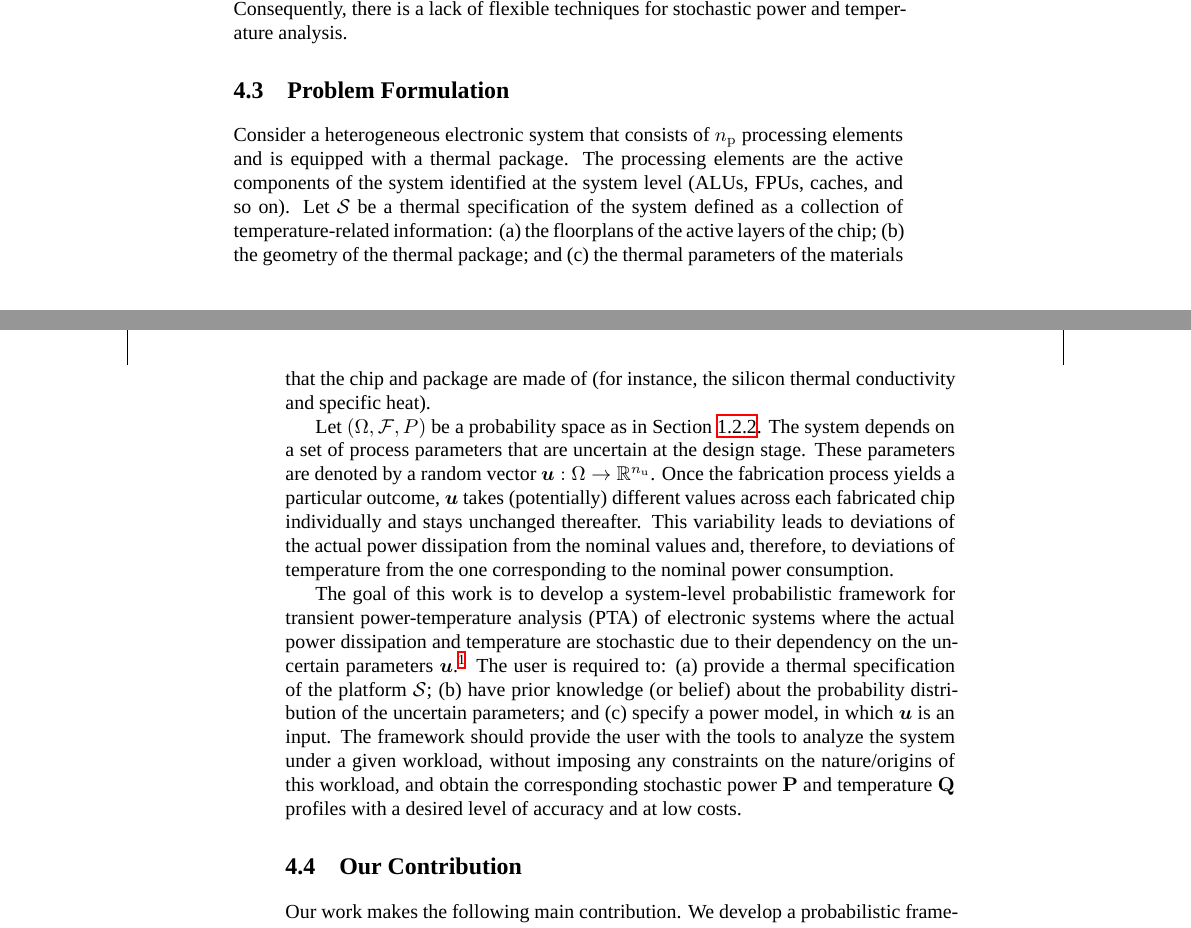
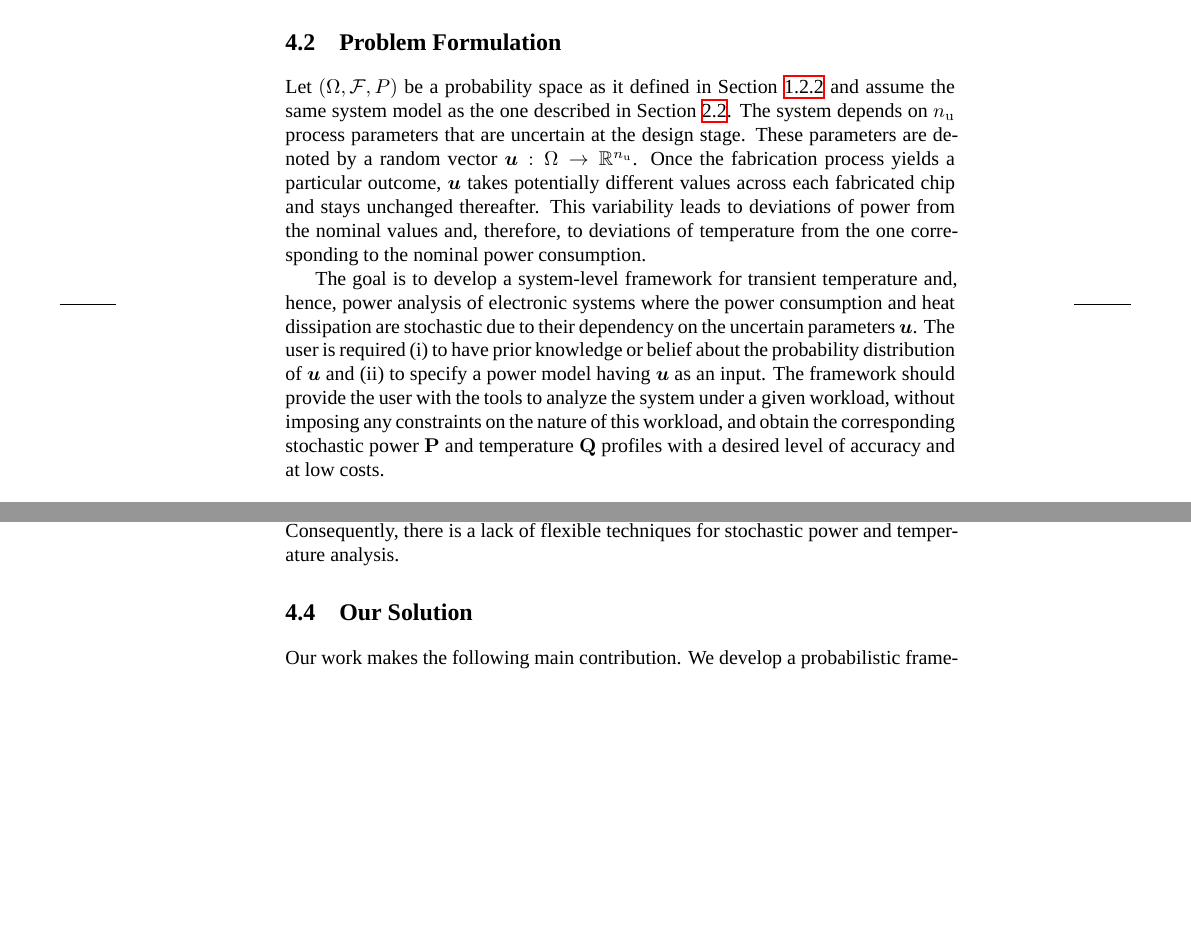
Before and after one commit to quantum-philosophy/thesis, a LaTeX thesis (thesis.tex, which reads include/dedication.tex, include/design-analog-uncertainty.tex): two parts of pages 63 and 64 of 98 before the commit and two parts of pages 62 and 64 of 96 after it, joined at a grey line, cut so that both start at the same text, the shorter picture padded with empty space. Compiled offline with XeLaTeX; a missing font is replaced by an installed copy or a similar font.

Commit message:
Polish the problem formulation

```diff
--- a/include/dedication.tex
+++ b/include/dedication.tex
@@ -1,2 +1,2 @@
-\raggedleft
-\emph{To my parents}
+\centering
+\emph{To my parents,\\Tatiana and Aleksandr}
--- a/include/design-analog-uncertainty.tex
+++ b/include/design-analog-uncertainty.tex
@@ -44,3 +45,25 @@ corresponding results are compared with \ac{MC} simulations in
+\section{Problem Formulation}
+\slab{analog-problem}
+
+Let $(\Omega, \mathcal{F}, \probability)$ be a probability space as it defined
+in \sref{probability-theory} and assume the same system model as the one
+described in \sref{system-model}. The system depends on \nu process parameters
+that are uncertain at the design stage. These parameters are denoted by a random
+vector $\vu: \Omega \to \real^\nu$. Once the fabrication process yields a
+particular outcome, \vu takes potentially different values across each
+fabricated chip and stays unchanged thereafter. This variability leads to
+deviations of power from the nominal values and, therefore, to deviations of
+temperature from the one corresponding to the nominal power consumption.
+
+The goal is to develop a system-level framework for transient temperature and,
+hence, power analysis of electronic systems where the power consumption and heat
+dissipation are stochastic due to their dependency on the uncertain parameters
+\vu. The user is required \one~to have prior knowledge or belief about the
+probability distribution of \vu and \two~to specify a power model having \vu as
+an input. The framework should provide the user with the tools to analyze the
+system under a given workload, without imposing any constraints on the nature of
+this workload, and obtain the corresponding stochastic power \mp and temperature
+\mq profiles with a desired level of accuracy and at low costs.
 
 \section{Prior Work}
 \slab{analog-prior}
@@ -132,43 +155,8 @@ chosen distributions of power and temperature \cite{bhardwaj2006,
 srivastava2010, juan2012}. Consequently, there is a lack of flexible techniques
 for stochastic power and temperature analysis.
 
-\section{Problem Formulation}
-\slab{analog-problem}
-
-Consider a heterogeneous electronic system that consists of \np processing
-elements and is equipped with a thermal package. The processing elements are the
-active components of the system identified at the system level (ALUs, FPUs,
-caches, and so on). Let \spec be a thermal specification of the system defined
-as a collection of temperature-related information: (a) the floorplans of the
-active layers of the chip; (b) the geometry of the thermal package; and (c) the
-thermal parameters of the materials that the chip and package are made of (for
-instance, the silicon thermal conductivity and specific heat).
-
-Let $(\Omega, \mathcal{F}, P)$ be a probability space as in
-\sref{probability-theory}. The system depends on a set of process parameters
-that are uncertain at the design stage. These parameters are denoted by a random
-vector $\vu: \Omega \to \real^\nu$. Once the fabrication process yields a
-particular outcome, \vu takes (potentially) different values across each
-fabricated chip individually and stays unchanged thereafter. This variability
-leads to deviations of the actual power dissipation from the nominal values and,
-therefore, to deviations of temperature from the one corresponding to the
-nominal power consumption.
-
-The goal of this work is to develop a system-level probabilistic framework for
-transient power-temperature analysis (PTA) of electronic systems where the
-actual power dissipation and temperature are stochastic due to their dependency
-on the uncertain parameters \vu.\footnote{Although the focal point of this paper
-is process variation, there can be other uncertainties such as those related to
-the system load and environment.} The user is required to: (a) provide a thermal
-specification of the platform \spec; (b) have prior knowledge (or belief) about
-the probability distribution of the uncertain parameters; and (c) specify a
-power model, in which \vu is an input. The framework should provide the user
-with the tools to analyze the system under a given workload, without imposing
-any constraints on the nature/origins of this workload, and obtain the
-corresponding stochastic power \mp and temperature \mq profiles with a desired
-level of accuracy and at low costs.
-
-\section{Our Contribution}
+\section{Our Solution}
+\slab{analog-solution}
 
 Our work makes the following main contribution. We develop a probabilistic
 framework for the analysis of the transient power and temperature profiles of
```
Also changed, not shown: include/design-analog-uncertainty.tex (14 more changed lines).
